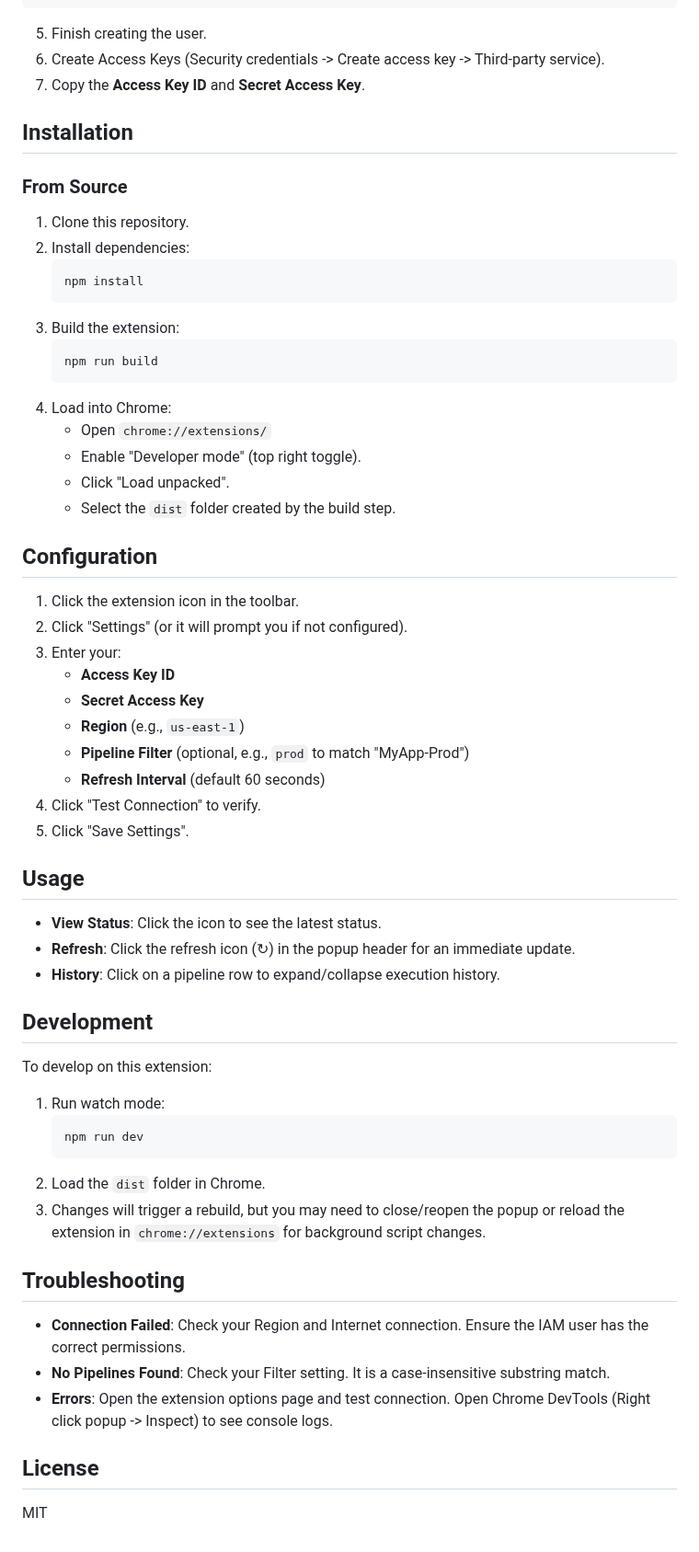
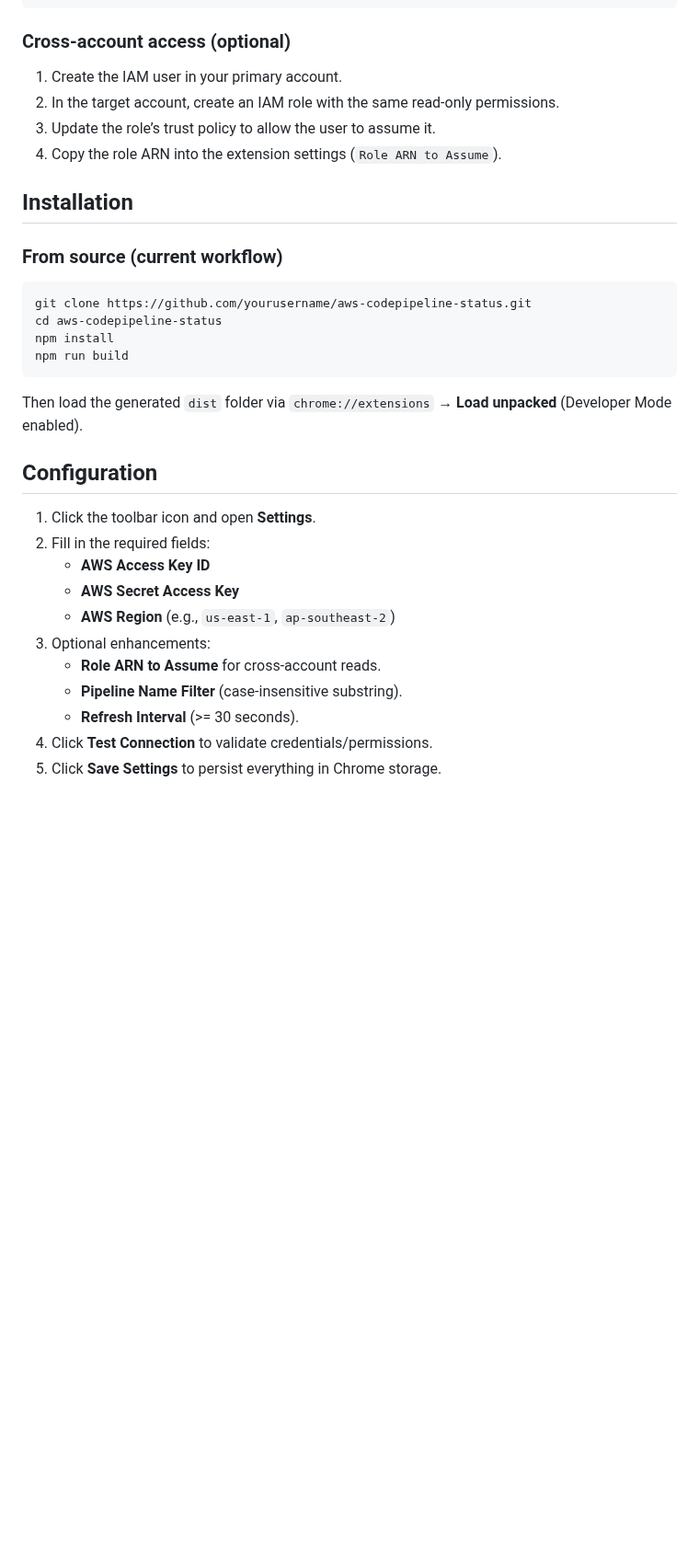
Before and after one commit to sirhoe/aws-codepipeline-status-check, a Markdown page: README.md, the part around one of its changes. Shown at 92% size. GitHub-like rendering; blank space fills up the shorter version.

````diff
--- a/README.md
+++ b/README.md
@@ -57,65 +52,36 @@ Create a dedicated IAM user with the following policy to ensure least-privilege
 }
 ```
 
-5. Finish creating the user.
-6. Create Access Keys (Security credentials -> Create access key -> Third-party service).
-7. Copy the **Access Key ID** and **Secret Access Key**.
+### Cross-account access (optional)
+
+1. Create the IAM user in your primary account.
+2. In the target account, create an IAM role with the same read-only permissions.
+3. Update the role’s trust policy to allow the user to assume it.
+4. Copy the role ARN into the extension settings (`Role ARN to Assume`).
 
 ## Installation
 
-### From Source
+### From source (current workflow)
 
-1. Clone this repository.
-2. Install dependencies:
-   ```bash
-   npm install
-   ```
-3. Build the extension:
-   ```bash
-   npm run build
-   ```
-4. Load into Chrome:
-   - Open `chrome://extensions/`
-   - Enable "Developer mode" (top right toggle).
-   - Click "Load unpacked".
-   - Select the `dist` folder created by the build step.
+```bash
+git clone https://github.com/yourusername/aws-codepipeline-status.git
+cd aws-codepipeline-status
+npm install
+npm run build
+```
+
+Then load the generated `dist` folder via `chrome://extensions` → **Load unpacked** (Developer Mode enabled).
 
 ## Configuration
 
-1. Click the extension icon in the toolbar.
-2. Click "Settings" (or it will prompt you if not configured).
-3. Enter your:
-   - **Access Key ID**
-   - **Secret Access Key**
-   - **Region** (e.g., `us-east-1`)
-   - **Pipeline Filter** (optional, e.g., `prod` to match "MyApp-Prod")
-   - **Refresh Interval** (default 60 seconds)
-4. Click "Test Connection" to verify.
-5. Click "Save Settings".
-
-## Usage
-
-- **View Status**: Click the icon to see the latest status.
-- **Refresh**: Click the refresh icon (↻) in the popup header for an immediate update.
-- **History**: Click on a pipeline row to expand/collapse execution history.
-
-## Development
-
-To develop on this extension:
-
-1. Run watch mode:
-   ```bash
-   npm run dev
-   ```
-2. Load the `dist` folder in Chrome.
-3. Changes will trigger a rebuild, but you may need to close/reopen the popup or reload the extension in `chrome://extensions` for background script changes.
-
-## Troubleshooting
-
-- **Connection Failed**: Check your Region and Internet connection. Ensure the IAM user has the correct permissions.
-- **No Pipelines Found**: Check your Filter setting. It is a case-insensitive substring match.
-- **Errors**: Open the extension options page and test connection. Open Chrome DevTools (Right click popup -> Inspect) to see console logs.
-
-## License
-
-MIT
+1. Click the toolbar icon and open **Settings**.
+2. Fill in the required fields:
+   - **AWS Access Key ID**
+   - **AWS Secret Access Key**
+   - **AWS Region** (e.g., `us-east-1`, `ap-southeast-2`)
+3. Optional enhancements:
+   - **Role ARN to Assume** for cross-account reads.
+   - **Pipeline Name Filter** (case-insensitive substring).
+   - **Refresh Interval** (>= 30 seconds).
+4. Click **Test Connection** to validate credentials/permissions.
+5. Click **Save Settings** to persist everything in Chrome storage.
````
Also changed, not shown: other parts of README.md (+33 -38 lines), docs/codepipeline-status.png (added).
